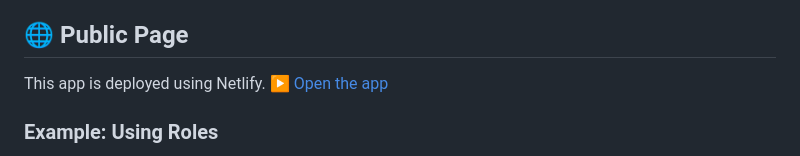
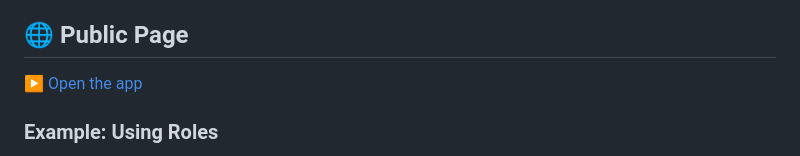
Before and after one commit to black1000/PickPlay, a Markdown page: README.md, the part around the change. Rendered like a GitHub page.

```diff
--- a/README.md
+++ b/README.md
@@ -24,8 +24,7 @@ To solve this, I built a lightweight web app that can randomly assign characters
 Gamers and groups who enjoy cooperative or competitive games and want some variety or fairness in role assignments.
 
 ## 🌐 Public Page
-This app is deployed using Netlify.
-▶️ [Open the app](https://pickplay10.netlify.app/)
+▶️ [Open the app](https://black1000.github.io/PickPlay/)
 
 ### Example: Using Roles
 
```
